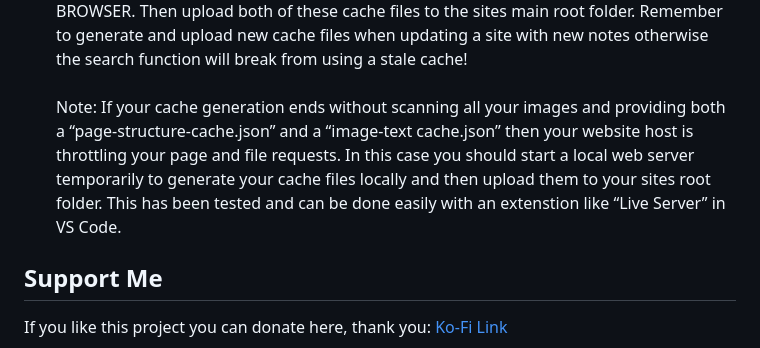
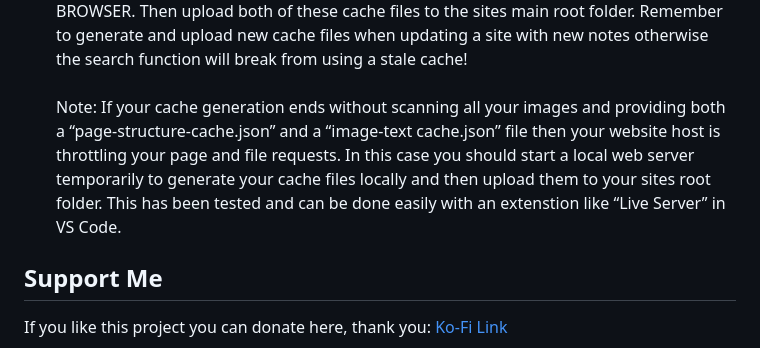
Before and after one commit to coregtree/cherrytree-notes-web-interface, a Markdown page: README.md, the part around the change. Drawn GitHub-style.

```diff
--- a/README.md
+++ b/README.md
@@ -47,7 +47,7 @@ See the hosting guide here using GitHub Pages for free hosting and how to reduce
 [Link to Hosting Your Notes Using Github Pages](https://coregtree.github.io/cherrytree-notes-web-interface/?page=2)
 
 5. Now you should start a temporary local web server for your website files, as cache generation can fail with static website hosts due to throttling. Once you have your local web server running you will need to generate and download the page structure and image structure cache files by clicking "Download Search Cache Files". This will generate a cached structure of the HTML files, prompting a download for "page-structure-cache.json", and then scan the text inside every image and promt a download for "image-text-cache.json". MAKE SURE TO ALLOW MULTIPLE DOWNLOADS FOR THE SITE IN YOUR BROWSER. Then upload both of these cache files to the sites main root folder. Remember to generate and upload new cache files when updating a site with new notes otherwise the search function will break from using a stale cache!
-<br><br>Note: If your cache generation ends without scanning all your images and providing both a “page-structure-cache.json” and a “image-text cache.json” then your website host is throttling your page and file requests. In this case you should start a local web server temporarily to generate your cache files locally and then upload them to your sites root folder. This has been tested and can be done easily with an extenstion like “Live Server” in VS Code.
+<br><br>Note: If your cache generation ends without scanning all your images and providing both a “page-structure-cache.json” and a “image-text cache.json” file then your website host is throttling your page and file requests. In this case you should start a local web server temporarily to generate your cache files locally and then upload them to your sites root folder. This has been tested and can be done easily with an extenstion like “Live Server” in VS Code.
 
 ## Support Me
 If you like this project you can donate here, thank you: [Ko-Fi Link](https://ko-fi.com/coregtree)
```
